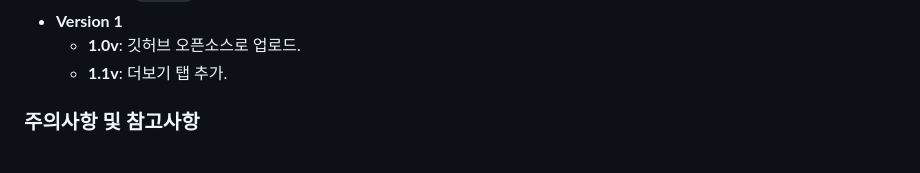
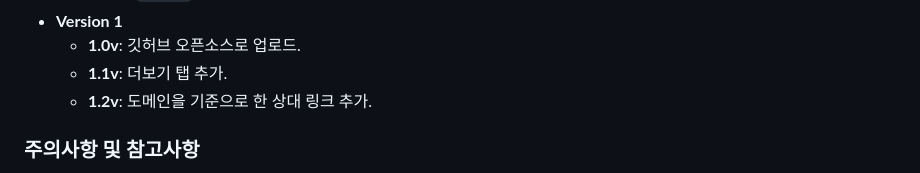
Before and after one commit to Rodo-ro2025/Custom-Engine, a Markdown page: explanation.md, the part around the change. Drawn GitHub-style.

```diff
--- a/explanation.md
+++ b/explanation.md
@@ -61,6 +61,7 @@
 - **Version 1**
   - **1.0v**: 깃허브 오픈소스로 업로드.
   - **1.1v**: 더보기 탭 추가.
+  - **1.2v**: 도메인을 기준으로 한 상대 링크 추가.
 
 ### 주의사항 및 참고사항
 - **주의사항**
```
